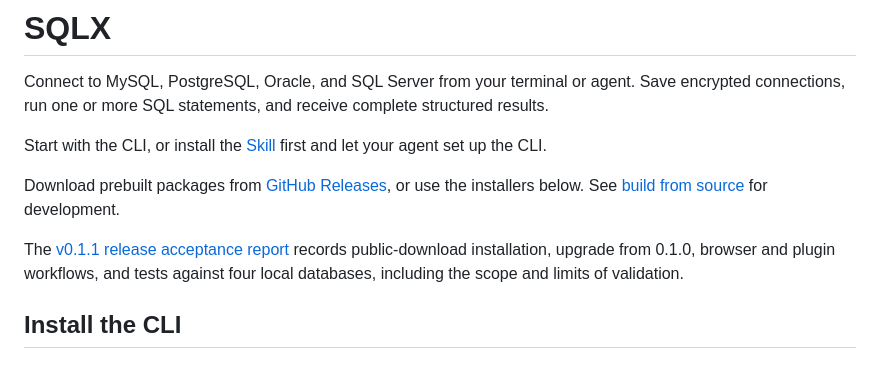
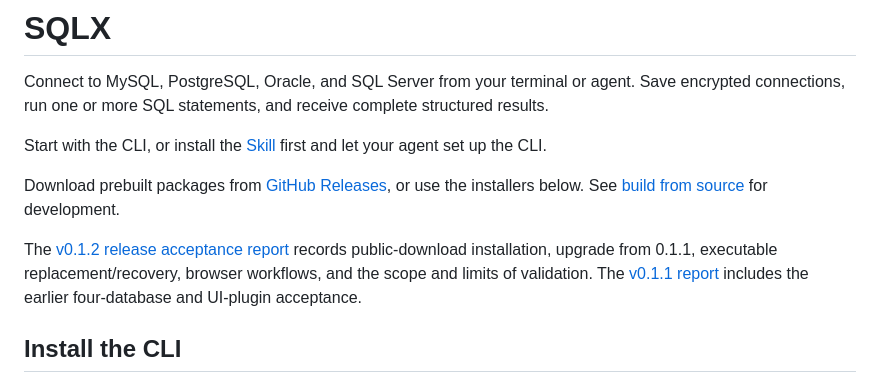
Before and after one commit to OtterMind/sqlx, a Markdown page: README.md, the part around the change. GitHub-like rendering.

Commit message:
Document v0.1.2 public release acceptance [skip ci]

```diff
--- a/README.md
+++ b/README.md
@@ -6,7 +6,7 @@ Start with the CLI, or install the [Skill](skills/sqlx/SKILL.md) first and let y
 
 Download prebuilt packages from [GitHub Releases](https://github.com/OtterMind/sqlx/releases), or use the installers below. See [build from source](#build-from-source) for development.
 
-The [v0.1.1 release acceptance report](docs/release-acceptance-v0.1.1.md) records public-download installation, upgrade from 0.1.0, browser and plugin workflows, and tests against four local databases, including the scope and limits of validation.
+The [v0.1.2 release acceptance report](docs/release-acceptance-v0.1.2.md) records public-download installation, upgrade from 0.1.1, executable replacement/recovery, browser workflows, and the scope and limits of validation. The [v0.1.1 report](docs/release-acceptance-v0.1.1.md) includes the earlier four-database and UI-plugin acceptance.
 
 ## Install the CLI
 
```
Also changed, not shown: docs/release-acceptance-v0.1.2.md (added, +58 -0 lines).
